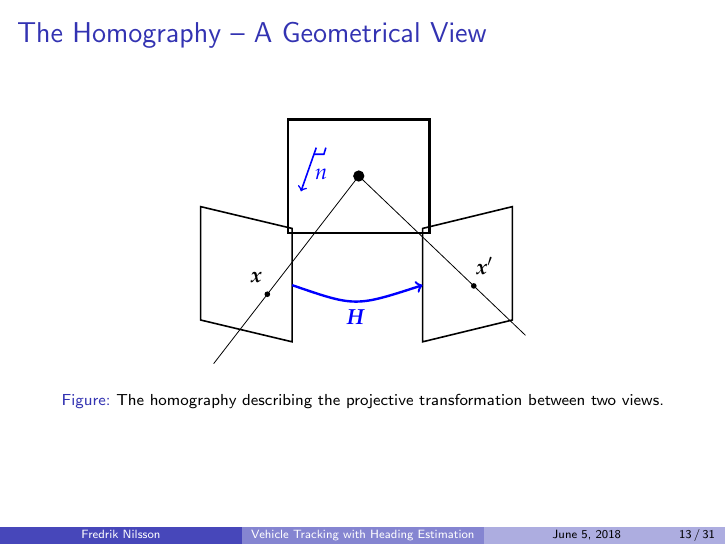
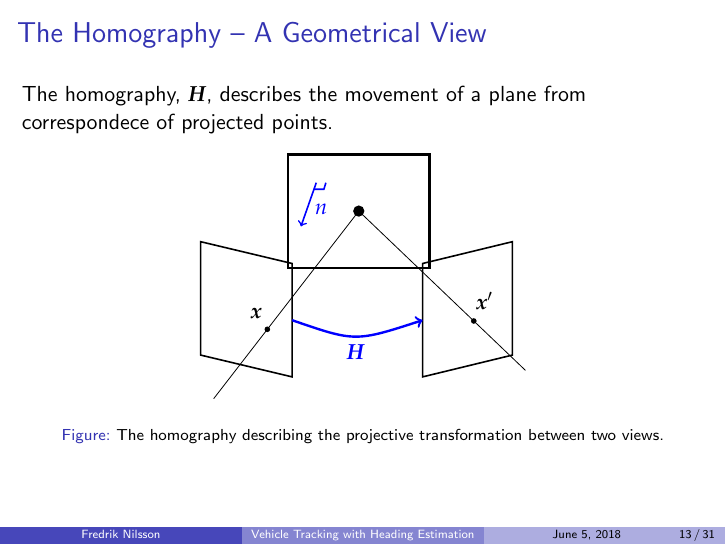
Before and after one commit to fredriknilsson94/MastersThesisPresentation, LaTeX slides (main.tex): page 15 of 34. Compiled offline with pdfLaTeX.

Commit message:
Add describing sentence on the homography frame

```diff
--- a/main.tex
+++ b/main.tex
@@ -346,6 +346,7 @@
 \end{frame}
 
 \begin{frame}{The Homography -- A Geometrical View}
+    The homography, $\H$, describes the movement of a plane from correspondece of projected points.
 	\begin{figure}
 		\centering
 		\begin{tikzpicture}
```
